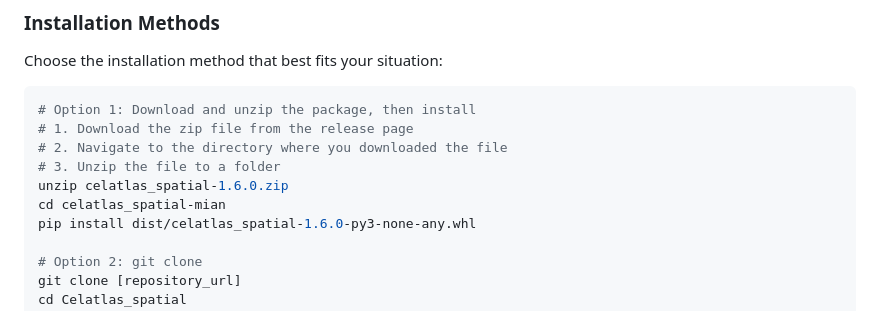
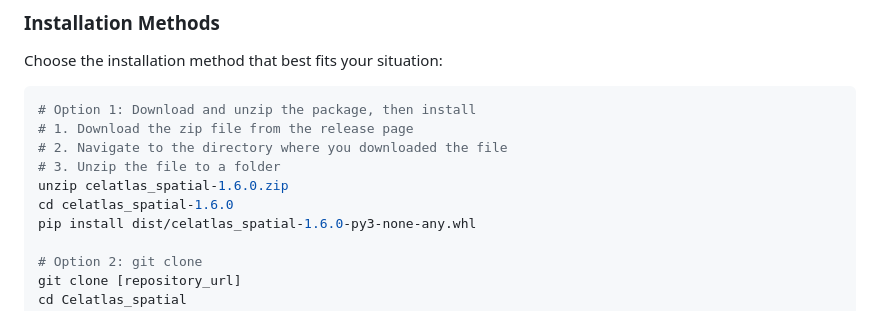
Before and after one commit to celatlas/Celatlas_spatial, a Markdown page: README.md, the part around the change. Drawn GitHub-style.

```diff
--- a/README.md
+++ b/README.md
@@ -17,7 +17,7 @@ Choose the installation method that best fits your situation:
 # 2. Navigate to the directory where you downloaded the file
 # 3. Unzip the file to a folder
 unzip celatlas_spatial-1.6.0.zip
-cd celatlas_spatial-mian
+cd celatlas_spatial-1.6.0
 pip install dist/celatlas_spatial-1.6.0-py3-none-any.whl
 
 # Option 2: git clone
```
